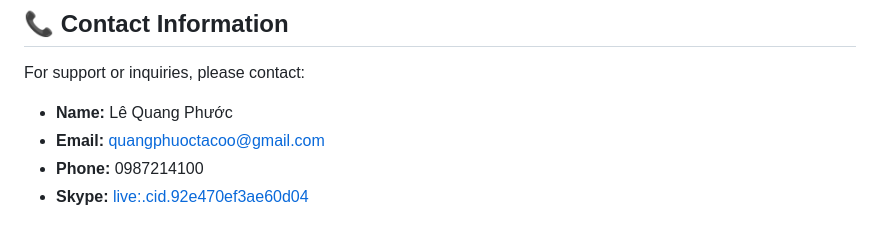
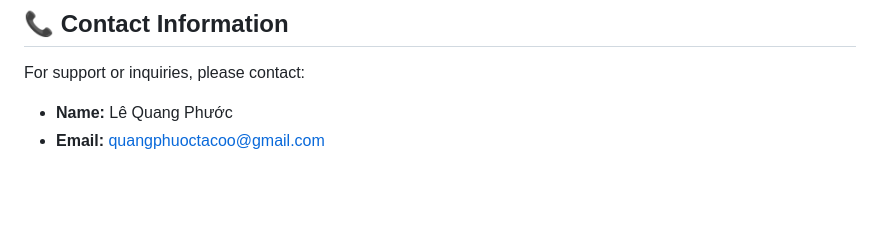
Before and after one commit to LeQuangPhuoc2002/LMS, a Markdown page: README.md, the part around the change. GitHub-like rendering; blank space fills up the shorter version.

```diff
--- a/README.md
+++ b/README.md
@@ -96,5 +96,3 @@ For support or inquiries, please contact:
 
 - **Name:** Lê Quang Phước
 - **Email:** [quangphuoctacoo@gmail.com](mailto:quangphuoctacoo@gmail.com)
-- **Phone:** 0987214100
-- **Skype:** [live:.cid.92e470ef3ae60d04](skype:live:.cid.92e470ef3ae60d04)
```
